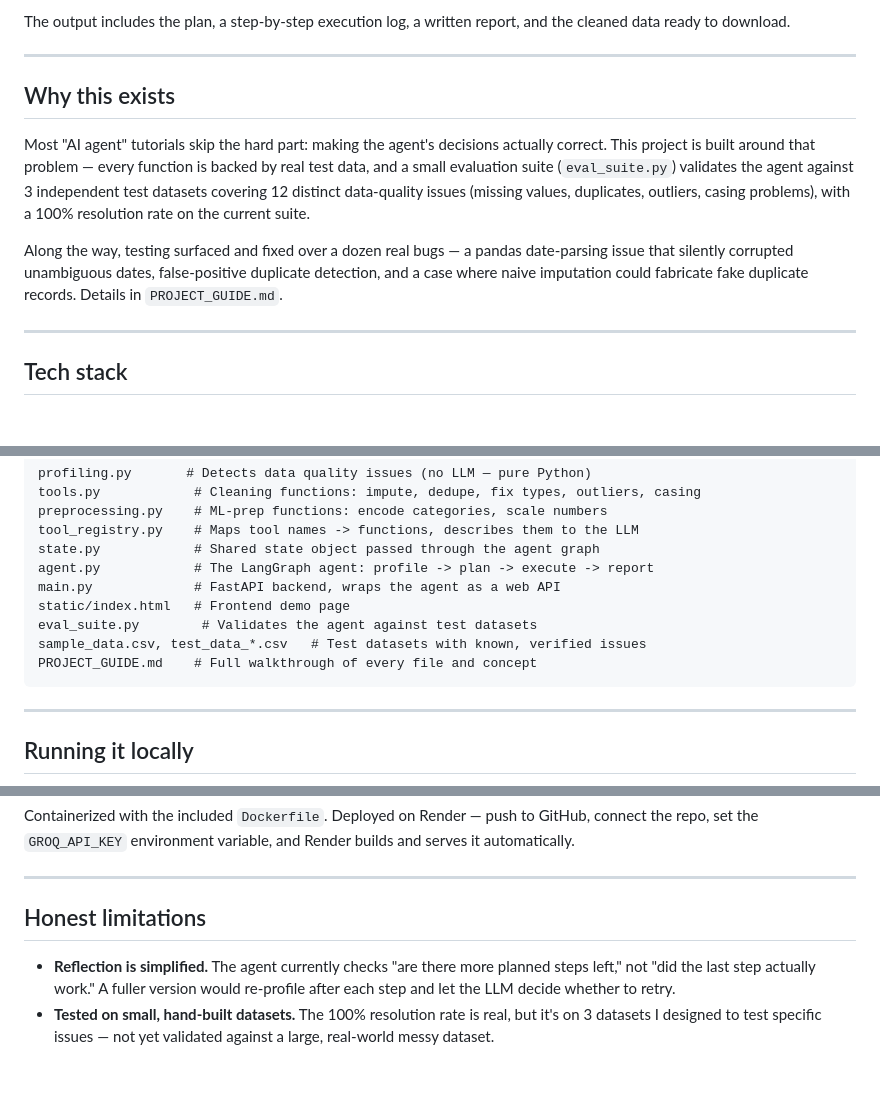
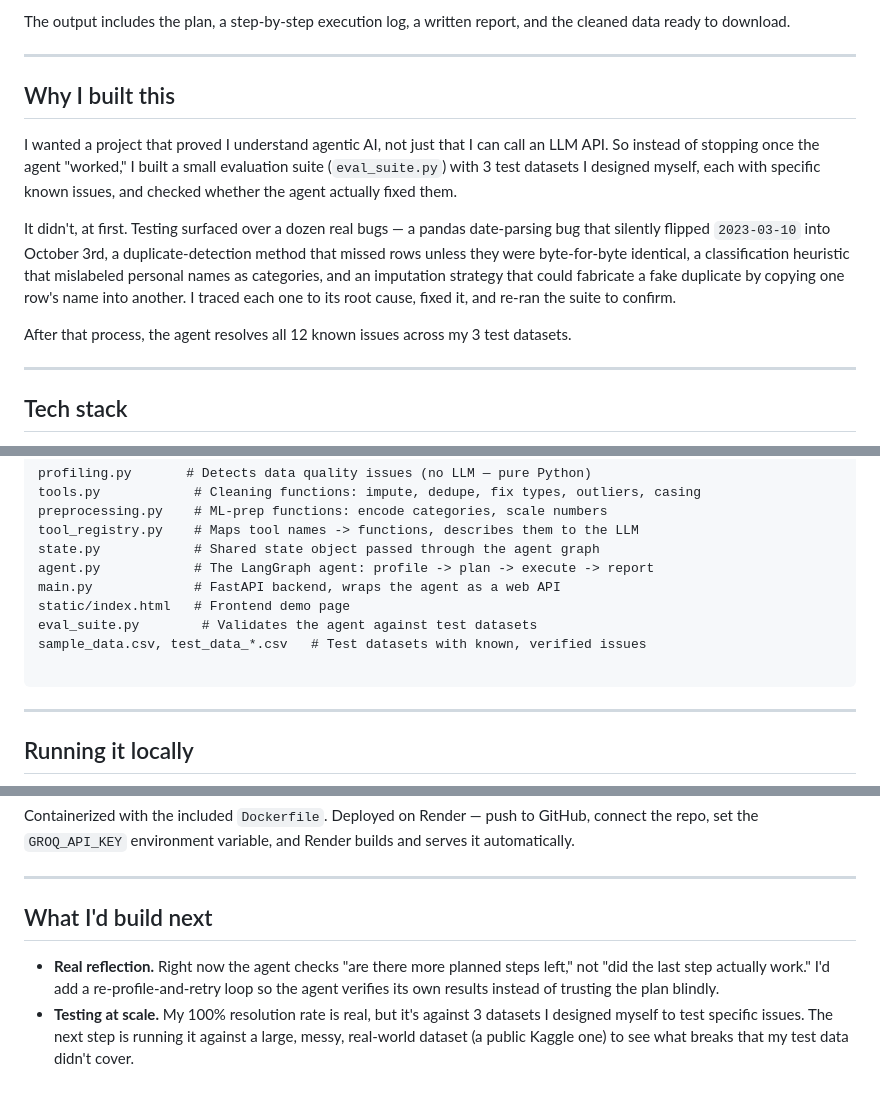
Before and after one commit to Madhus2004/agentic-data-prep, a Markdown page: README.md, 3 parts joined by grey strips. Rendered like a GitHub page; blank space fills up the shorter version.

````diff
--- a/README.md
+++ b/README.md
@@ -23,20 +23,24 @@ report, and the cleaned data ready to download.
 
 ---
 
-## Why this exists
+## Why I built this
 
-Most "AI agent" tutorials skip the hard part: making the agent's
-decisions actually correct. This project is built around that problem —
-every function is backed by real test data, and a small evaluation suite
-(`eval_suite.py`) validates the agent against 3 independent test datasets
-covering 12 distinct data-quality issues (missing values, duplicates,
-outliers, casing problems), with a 100% resolution rate on the current
-suite.
+I wanted a project that proved I understand agentic AI, not just that I
+can call an LLM API. So instead of stopping once the agent "worked," I
+built a small evaluation suite (`eval_suite.py`) with 3 test datasets I
+designed myself, each with specific known issues, and checked whether the
+agent actually fixed them.
 
-Along the way, testing surfaced and fixed over a dozen real bugs — a
-pandas date-parsing issue that silently corrupted unambiguous dates,
-false-positive duplicate detection, and a case where naive imputation
-could fabricate fake duplicate records. Details in `PROJECT_GUIDE.md`.
+It didn't, at first. Testing surfaced over a dozen real bugs — a pandas
+date-parsing bug that silently flipped `2023-03-10` into October 3rd, a
+duplicate-detection method that missed rows unless they were byte-for-byte
+identical, a classification heuristic that mislabeled personal names as
+categories, and an imputation strategy that could fabricate a fake
+duplicate by copying one row's name into another. I traced each one to
+its root cause, fixed it, and re-ran the suite to confirm.
+
+After that process, the agent resolves all 12 known issues across my 3
+test datasets.
 
 ---
 
@@ -63,7 +67,7 @@ main.py             # FastAPI backend, wraps the agent as a web API
 static/index.html   # Frontend demo page
 eval_suite.py        # Validates the agent against test datasets
 sample_data.csv, test_data_*.csv   # Test datasets with known, verified issues
-PROJECT_GUIDE.md    # Full walkthrough of every file and concept
+
 ```
 
 ---
@@ -102,12 +106,13 @@ Render builds and serves it automatically.
 
 ---
 
-## Honest limitations
+## What I'd build next
 
-- **Reflection is simplified.** The agent currently checks "are there more
-  planned steps left," not "did the last step actually work." A fuller
-  version would re-profile after each step and let the LLM decide whether
-  to retry.
-- **Tested on small, hand-built datasets.** The 100% resolution rate is
-  real, but it's on 3 datasets I designed to test specific issues — not
-  yet validated against a large, real-world messy dataset.
+- **Real reflection.** Right now the agent checks "are there more planned
+  steps left," not "did the last step actually work." I'd add a
+  re-profile-and-retry loop so the agent verifies its own results instead
+  of trusting the plan blindly.
+- **Testing at scale.** My 100% resolution rate is real, but it's against
+  3 datasets I designed myself to test specific issues. The next step is
+  running it against a large, messy, real-world dataset (a public Kaggle
+  one) to see what breaks that my test data didn't cover.
````
